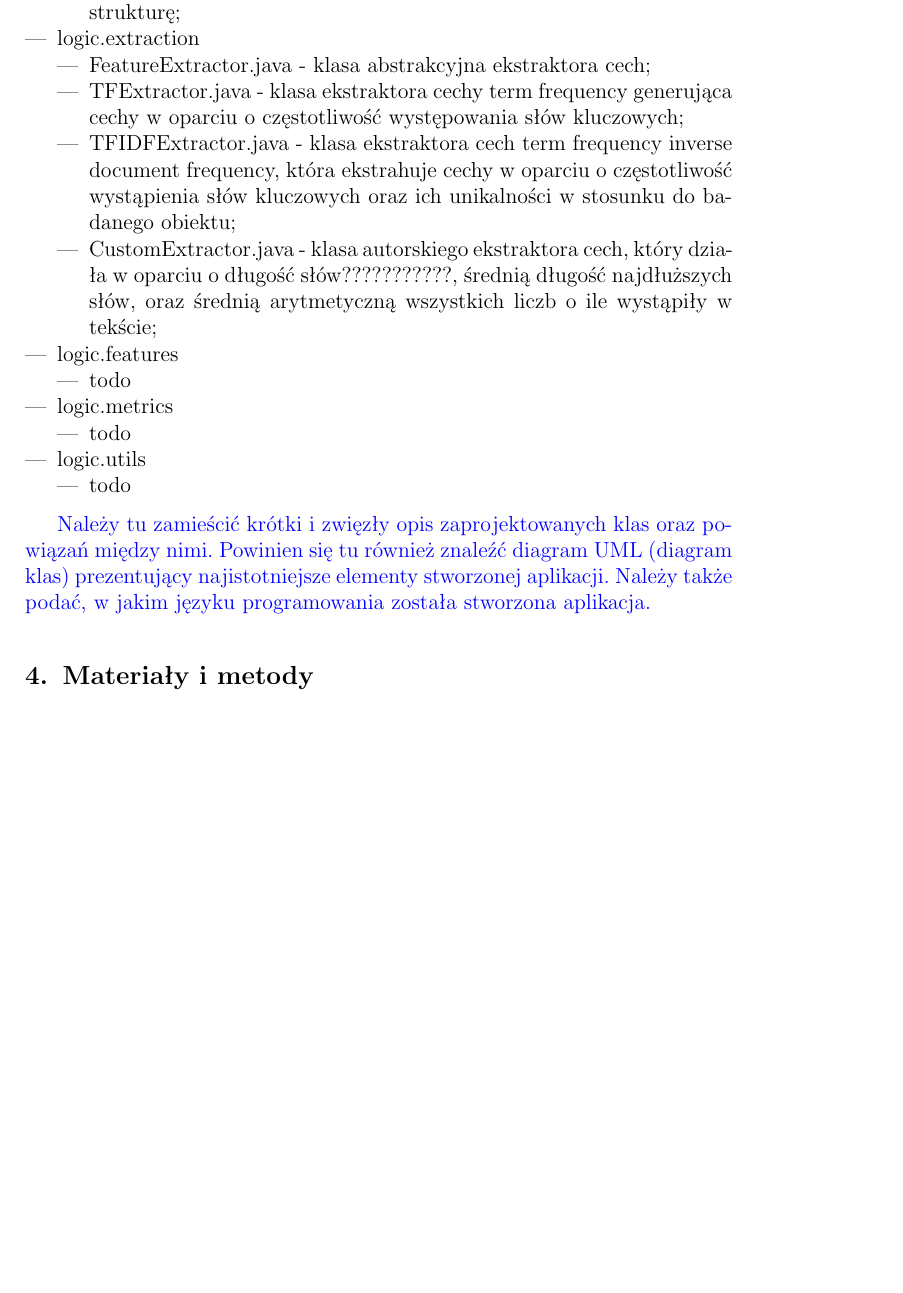
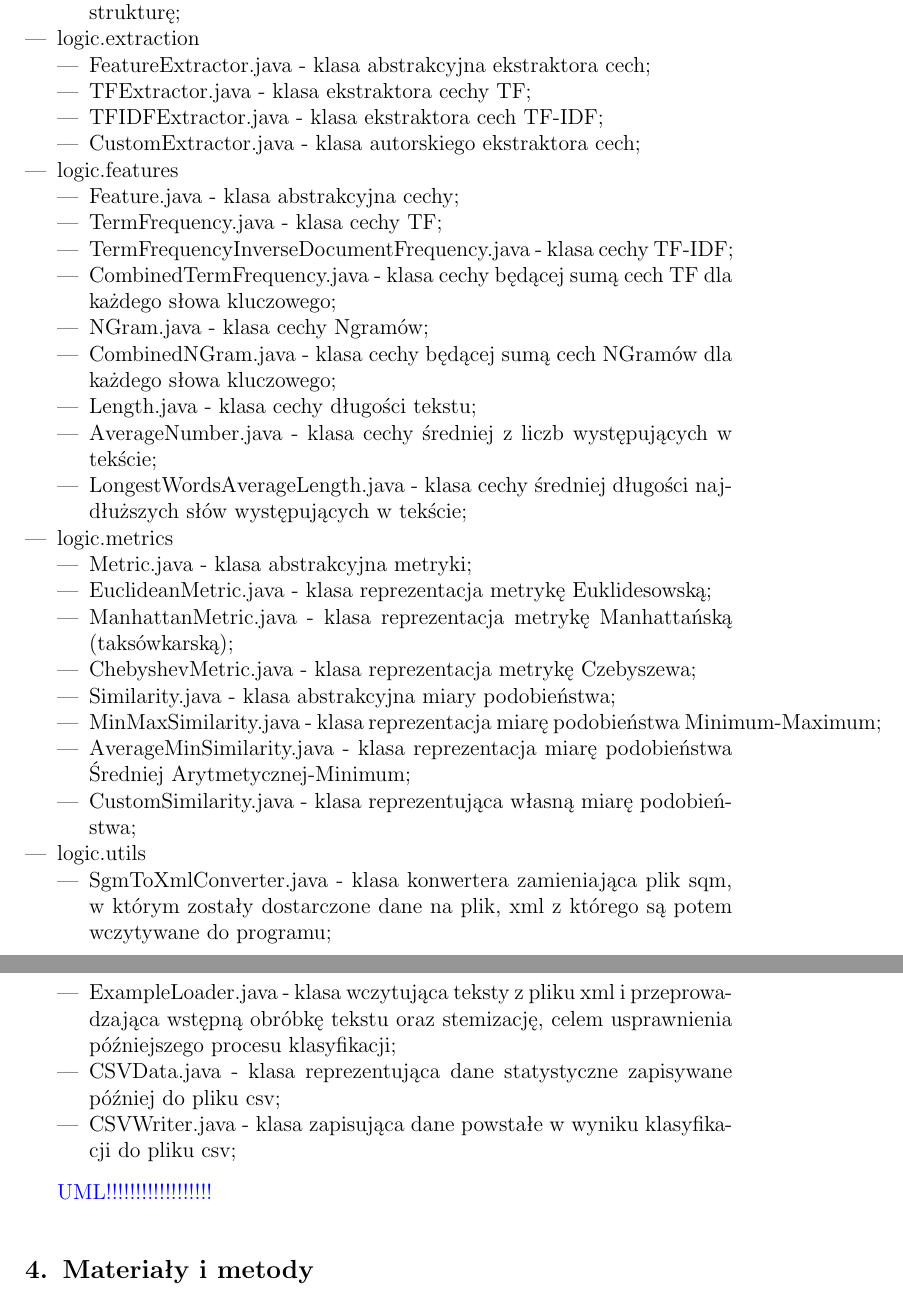
Before and after one commit to MateuszKuzniarek/TestRecognition, a LaTeX document (Documentation/sprawozdanie.tex): part of page 4 of 10 before the commit and two parts of pages 4 and 5 of 10 after it, the two joined at a grey line, cut so that both start at the same text, the shorter picture padded with empty space. Compiled offline with pdfLaTeX.

Commit message:
Finished describing classes

```diff
--- a/Documentation/sprawozdanie.tex
+++ b/Documentation/sprawozdanie.tex
@@ -124,29 +123,43 @@ Opis poszczególnych klas w ramach pakietu:
 	\item logic.extraction
 	\begin{itemize}
 		\item FeatureExtractor.java - klasa abstrakcyjna ekstraktora cech;
-		\item TFExtractor.java - klasa ekstraktora cechy term frequency generująca cechy w oparciu o częstotliwość występowania słów kluczowych;
-		\item TFIDFExtractor.java - klasa ekstraktora cech term frequency inverse document frequency, która ekstrahuje cechy w oparciu o częstotliwość wystąpienia słów kluczowych oraz ich unikalności w stosunku do badanego obiektu;
-		\item CustomExtractor.java - klasa autorskiego ekstraktora cech, który działa w oparciu o długość słów???????????, średnią długość najdłuższych słów, oraz średnią arytmetyczną wszystkich liczb o ile wystąpiły w tekście;
+		\item TFExtractor.java - klasa ekstraktora cechy TF;
+		\item TFIDFExtractor.java - klasa ekstraktora cech TF-IDF;
+		\item CustomExtractor.java - klasa autorskiego ekstraktora cech;
 	\end{itemize}
 	\item logic.features
 	\begin{itemize}
-		\item todo
+		\item Feature.java - klasa abstrakcyjna cechy;
+		\item TermFrequency.java - klasa cechy TF;
+		\item TermFrequencyInverseDocumentFrequency.java - klasa cechy TF-IDF;
+		\item CombinedTermFrequency.java - klasa cechy będącej sumą cech TF dla każdego słowa kluczowego;
+		\item NGram.java - klasa cechy Ngramów;
+		\item CombinedNGram.java - klasa cechy będącej sumą cech NGramów dla każdego słowa kluczowego;
+		\item Length.java - klasa cechy długości tekstu;
+		\item AverageNumber.java - klasa cechy średniej z liczb występujących w tekście;
+		\item LongestWordsAverageLength.java - klasa cechy średniej długości najdłuższych słów występujących w tekście;
 	\end{itemize}
 	\item logic.metrics
 	\begin{itemize}
-		\item todo
+		\item Metric.java - klasa abstrakcyjna metryki;
+		\item EuclideanMetric.java - klasa reprezentacja metrykę Euklidesowską;
+		\item ManhattanMetric.java - klasa reprezentacja metrykę Manhattańską (taksówkarską);
+		\item ChebyshevMetric.java - klasa reprezentacja metrykę Czebyszewa;
+		\item Similarity.java - klasa abstrakcyjna miary podobieństwa;
+		\item MinMaxSimilarity.java - klasa reprezentacja miarę podobieństwa Minimum-Maximum;
+		\item AverageMinSimilarity.java - klasa reprezentacja miarę podobieństwa Średniej Arytmetycznej-Minimum;
+		\item CustomSimilarity.java - klasa reprezentująca własną miarę podobieństwa;
 	\end{itemize}
 	\item logic.utils
 	\begin{itemize}
-		\item todo
+		\item SgmToXmlConverter.java - klasa konwertera zamieniająca plik sqm, w którym zostały dostarczone dane na plik, xml z którego są potem wczytywane do programu;
+		\item ExampleLoader.java - klasa wczytująca teksty z pliku xml i przeprowadzająca wstępną obróbkę tekstu oraz stemizację, celem usprawnienia późniejszego procesu klasyfikacji;
+		\item CSVData.java - klasa reprezentująca dane statystyczne zapisywane później do pliku csv;
+		\item CSVWriter.java - klasa zapisująca dane powstałe w wyniku klasyfikacji do pliku csv;
 	\end{itemize}
 \end{itemize}
 
-{\color{blue}
-Należy tu zamieścić krótki i zwięzły opis zaprojektowanych klas oraz powiązań
-między nimi. Powinien się tu również znaleźć diagram UML  (diagram klas)
-prezentujący najistotniejsze elementy stworzonej aplikacji. Należy także
-podać, w jakim języku programowania została stworzona aplikacja. }
+{\color{blue} UML!!!!!!!!!!!!!!!!!!}
 
 \section{Materiały i metody}
 Przed rozpoczęciem klasyfikacji analizowane teksty zostały odpowiednio przygotowane do wykorzystania. Treść została podzielona na pojedyncze słowa, które następnie zostały poddane procesowi stemmingu, który to polega na pozbyciu się końcówek fleksyjnych wyrazu. Z tekstu usunięto wszystkie znaki interpunkcyjne, a wielkie litery zamieniono na małe. Następnie, przy pomocy odpowiednio przygotowanej stop-listy, pozbyto się niepożądanych słów, które nie niosły ze sobą większego znaczenia dla procesu klasyfikacji.
```
Also changed, not shown: Documentation/sprawozdanie.tex (1 more changed lines).
